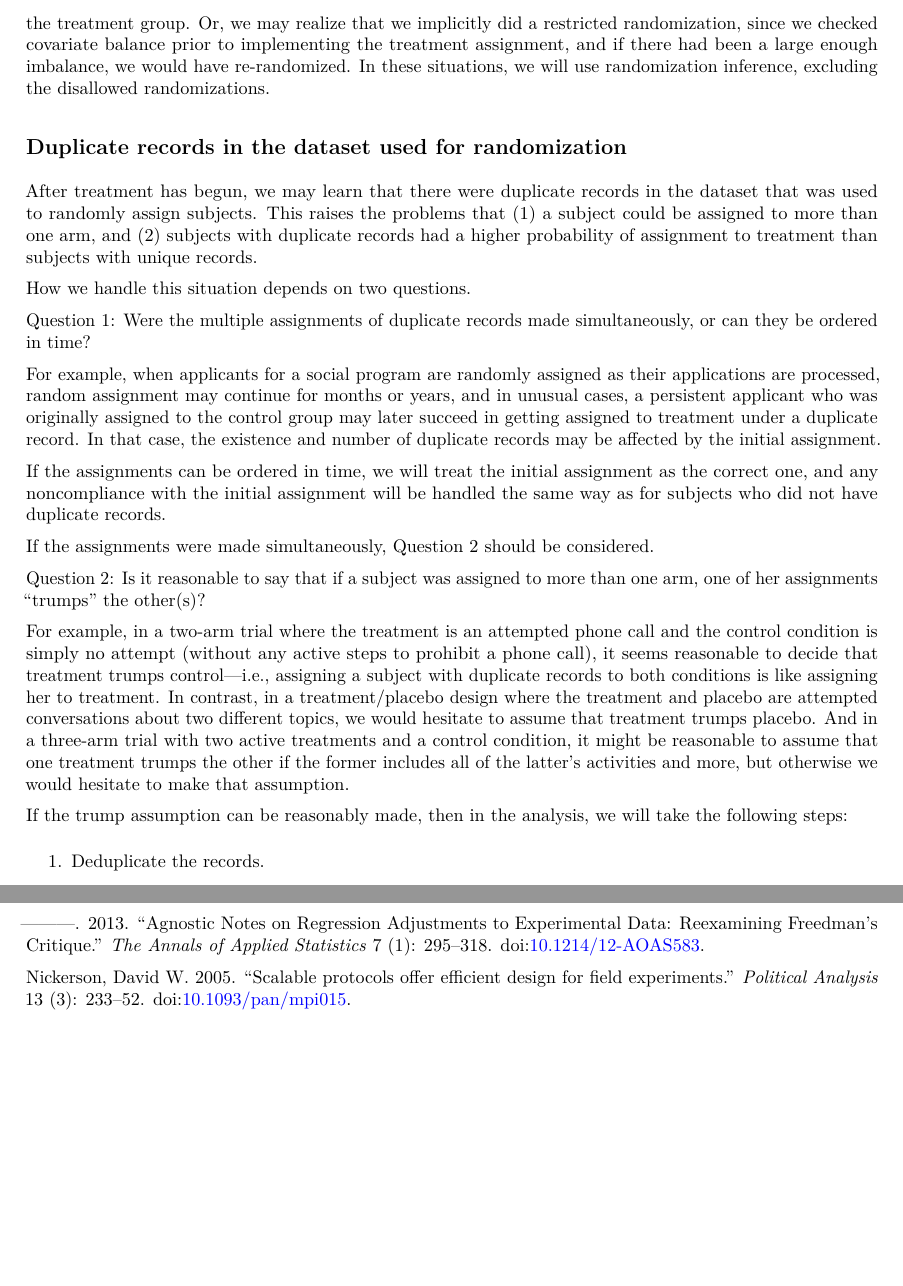
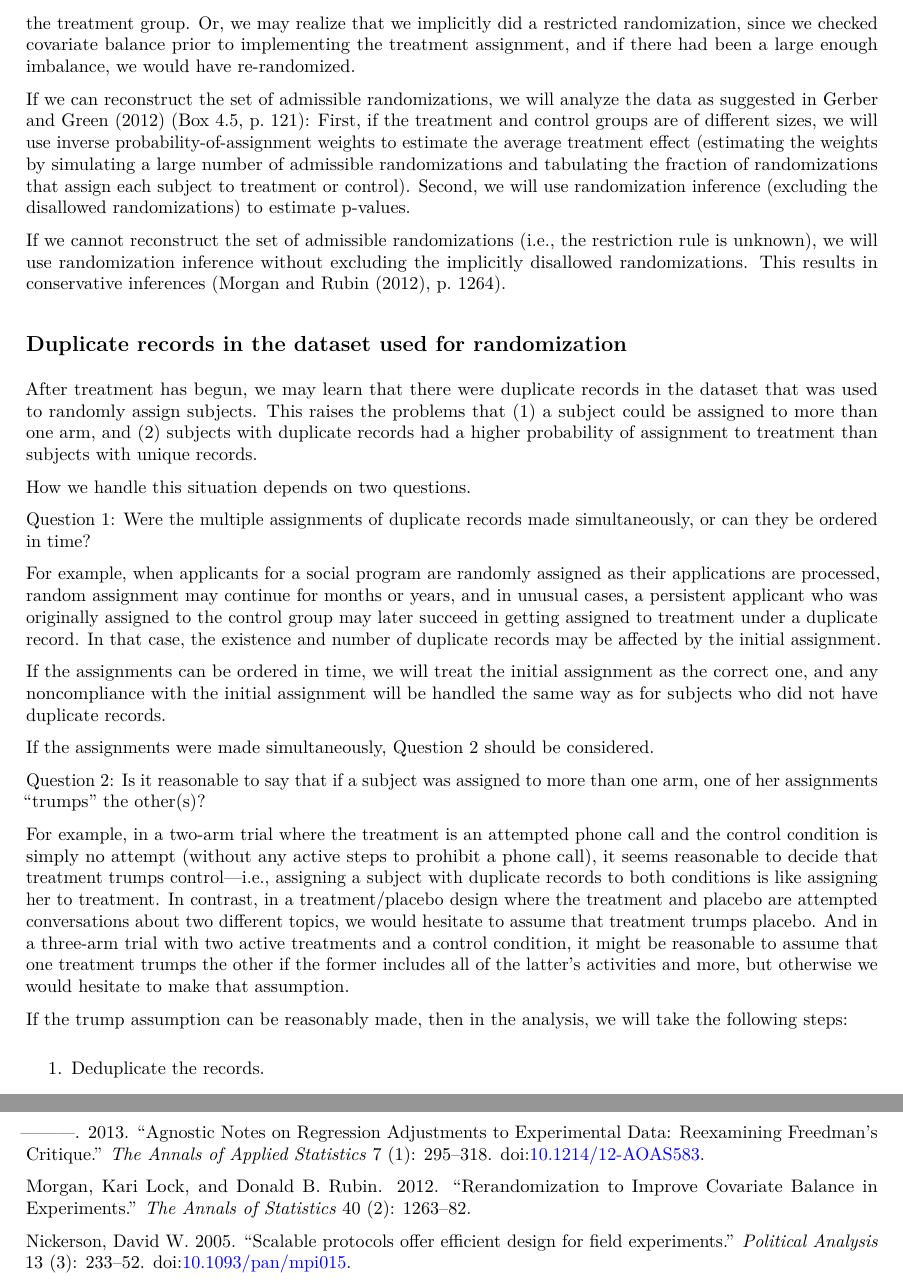
Before and after one commit to acoppock/Green-Lab-SOP, an R Markdown document (Green_Lab_SOP.Rmd): two parts of pages 7 and 11 of 11, joined at a grey line, cut so that both start at the same text, the shorter picture padded with empty space. The pictures show the output file Green_Lab_SOP.pdf that the author committed with the source.

Commit message:
Revised implicit rerandomization section
Revised the section on “Learning of a restricted randomization”.

```diff
--- a/Green_Lab_SOP.Rmd
+++ b/Green_Lab_SOP.Rmd
@@ -153,7 +153,11 @@ Except as specified in the PAP, we will not delete or edit outlying values merel
 
 ## Learning of a restricted randomization
 
-Sometimes we may learn or realize ex post that certain randomizations were disallowed. For example, an NGO partner may reveal that they would have canceled the RCT if a particular unit had not been assigned to the treatment group. Or, we may realize that we implicitly did a restricted randomization, since we checked covariate balance prior to implementing the treatment assignment, and if there had been a large enough imbalance, we would have re-randomized. In these situations, we will use randomization inference, excluding the disallowed randomizations.
+Sometimes we may learn or realize ex post that certain randomizations were disallowed. For example, an NGO partner may reveal that they would have canceled the RCT if a particular unit had not been assigned to the treatment group. Or, we may realize that we implicitly did a restricted randomization, since we checked covariate balance prior to implementing the treatment assignment, and if there had been a large enough imbalance, we would have re-randomized.
+
+If we can reconstruct the set of admissible randomizations, we will analyze the data as suggested in @Gerber2012 (Box 4.5, p. 121): First, if the treatment and control groups are of different sizes, we will use inverse probability-of-assignment weights to estimate the average treatment effect (estimating the weights by simulating a large number of admissible randomizations and tabulating the fraction of randomizations that assign each subject to treatment or control). Second, we will use randomization inference (excluding the disallowed randomizations) to estimate p-values.
+
+If we cannot reconstruct the set of admissible randomizations (i.e., the restriction rule is unknown), we will use randomization inference without excluding the implicitly disallowed randomizations. This results in conservative inferences (@Morgan2012, p. 1264).
 
 ## Duplicate records in the dataset used for randomization
 
--- a/SOP.bib
+++ b/SOP.bib
@@ -168,6 +168,15 @@ title = {{Regression Adjustment in Randomized Experiments: Is the Cure Really Wo
 url = {http://web.archive.org/web/20150505184245/http://blogs.worldbank.org/impactevaluations/node/849},
 year = {2012}
 }
+@article{Morgan2012,
+  title={Rerandomization to Improve Covariate Balance in Experiments},
+  author={Morgan, Kari Lock and Rubin, Donald B.},
+  journal={The Annals of Statistics},
+  volume={40},
+  number={2},
+  pages={1263--1282},
+  year={2012}
+}
 @article{Nickerson2005,
 abstract = {Experiments conducted in the field allay concerns over external validity but are subject to the pitfalls of fieldwork. This article proves that scalable protocols conserve statistical efficiency in the face of problems implementing the treatment regime. Three designs are considered: randomly ordering the application of the treatment; matching subjects into groups prior to assignment; and placebo-controlled experiments. Three examples taken from voter mobilization field experiments demonstrate the utility of the design principles discussed.},
 author = {Nickerson, David W.},
```
Also changed, not shown: Green_Lab_SOP.pdf, Green_Lab_SOP.Rmd (2 more changed lines).
